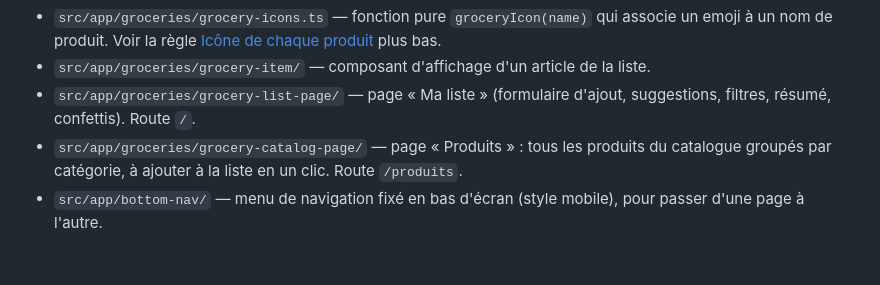
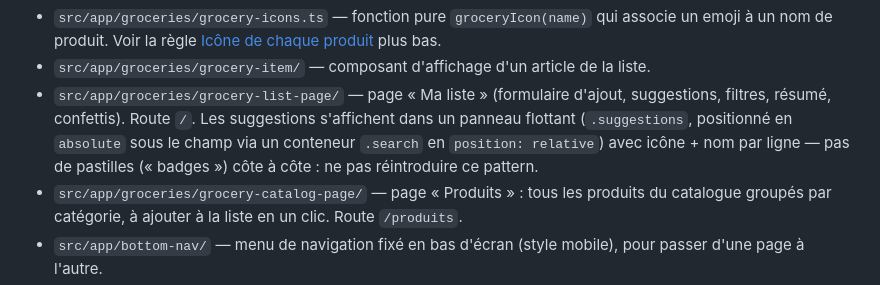
Before and after one commit to Alexandre-Vernet/La-liste-a-mamie, a Markdown page: CLAUDE.md, the part around the change. Rendered like a GitHub page; blank space fills up the shorter version.

```diff
--- a/CLAUDE.md
+++ b/CLAUDE.md
@@ -23,7 +23,10 @@ filtrer la liste et vider les articles achetés. Les données sont persistées d
   plus bas.
 - `src/app/groceries/grocery-item/` — composant d'affichage d'un article de la liste.
 - `src/app/groceries/grocery-list-page/` — page « Ma liste » (formulaire d'ajout,
-  suggestions, filtres, résumé, confettis). Route `/`.
+  suggestions, filtres, résumé, confettis). Route `/`. Les suggestions s'affichent
+  dans un panneau flottant (`.suggestions`, positionné en `absolute` sous le champ
+  via un conteneur `.search` en `position: relative`) avec icône + nom par ligne —
+  pas de pastilles (« badges ») côte à côte : ne pas réintroduire ce pattern.
 - `src/app/groceries/grocery-catalog-page/` — page « Produits » : tous les produits
   du catalogue groupés par catégorie, à ajouter à la liste en un clic. Route `/produits`.
 - `src/app/bottom-nav/` — menu de navigation fixé en bas d'écran (style mobile),
```
Also changed, not shown: README.md (+4 -2 lines), docs/screenshots/suggestions.png (added), 4 other files.
